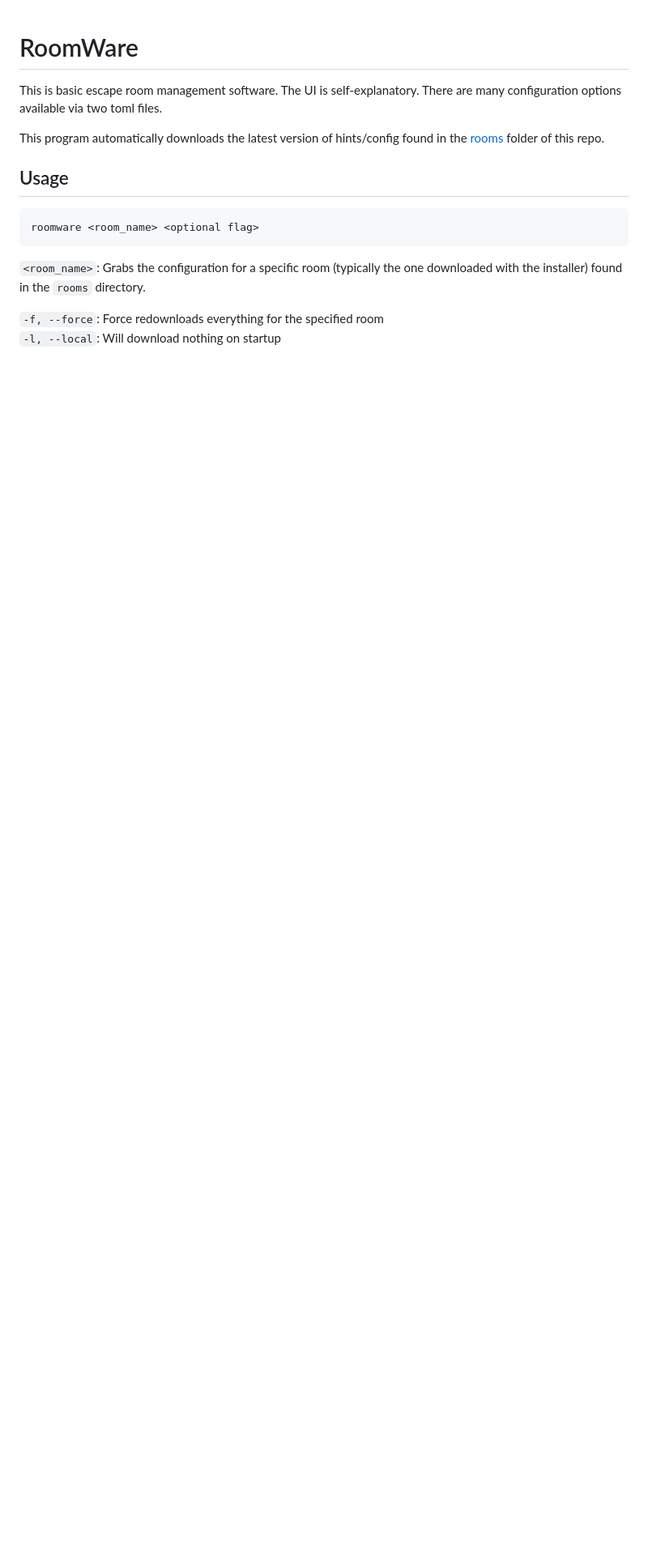
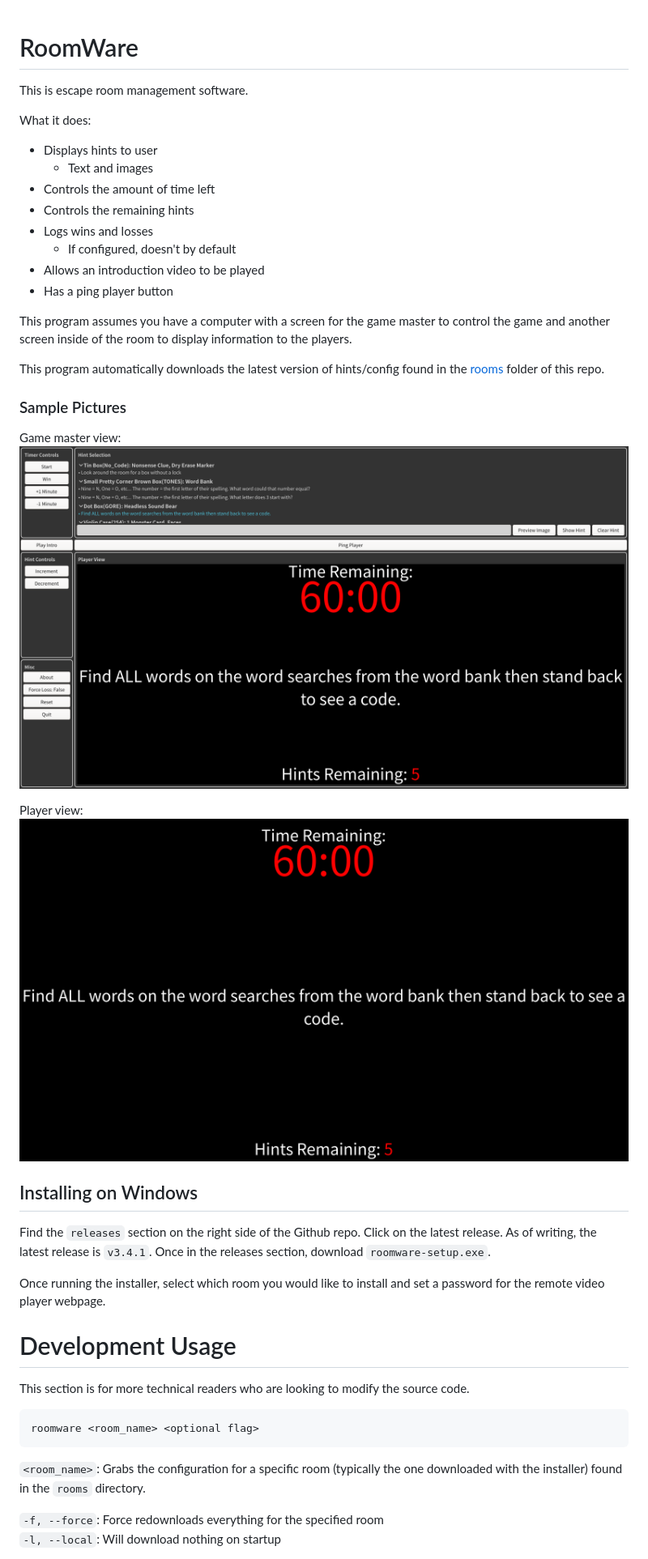
Before and after one commit to RowanTL/roomware, a Markdown page: README.md, the part around one of its changes. Shown at 81% size. GitHub-like rendering; pictures changed too: images/game_master_view.png (added), images/player_view.png (added); blank space fills up the shorter version.

Commit message:
docs(README): Make this a little more friendly to new comers

````diff
--- a/README.md
+++ b/README.md
@@ -1,12 +1,45 @@
 # RoomWare
 
-This is basic escape room management software. The UI is self-explanatory.
-There are many configuration options available via two toml files.
+This is escape room management software.
+
+What it does:
+- Displays hints to user
+  - Text and images
+- Controls the amount of time left
+- Controls the remaining hints
+- Logs wins and losses
+  - If configured, doesn't by default
+- Allows an introduction video to be played
+- Has a ping player button
+
+This program assumes you have a computer with a screen for the game master to
+control the game and another screen inside of the room to display information to the
+players.
 
 This program automatically downloads the latest version of hints/config found in
 the [rooms](rooms) folder of this repo.
 
-## Usage
+### Sample Pictures
+
+Game master view:
+![Game Master View](./images/game_master_view.png)
+
+Player view:
+![Player View](./images/player_view.png)
+
+## Installing on Windows
+
+Find the `releases` section on the right side of the Github repo. Click on the latest release.
+As of writing, the latest release is `v3.4.1`. Once in the releases section, download
+`roomware-setup.exe`.
+
+Once running the installer, select which room you would like to install and set a password
+for the remote video player webpage.
+
+# Development Usage
+
+This section is for more technical readers who are looking to modify the
+source code.
 
 ```
 roomware <room_name> <optional flag>
````
Also changed, not shown: other parts of README.md (+1 -1 lines).
